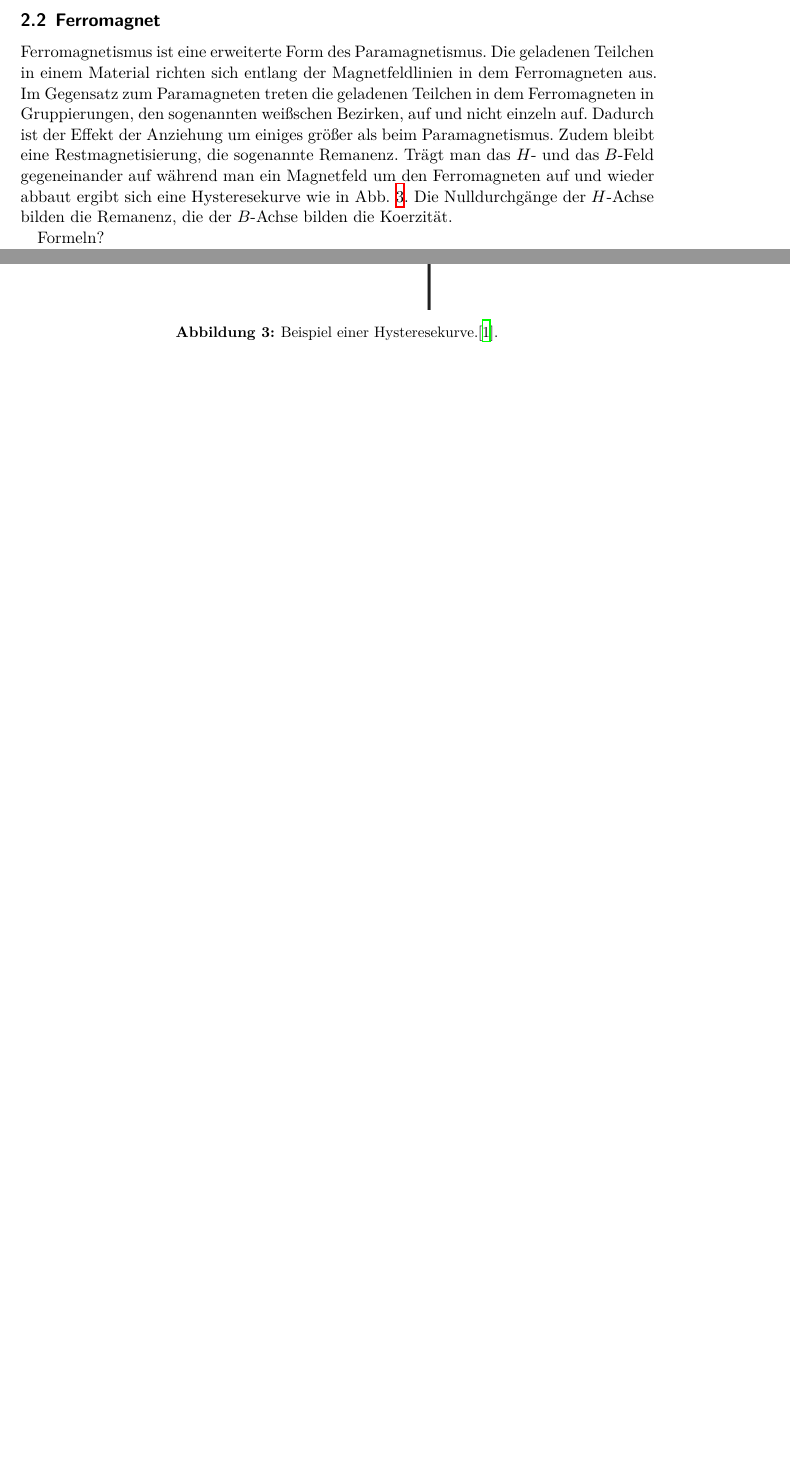
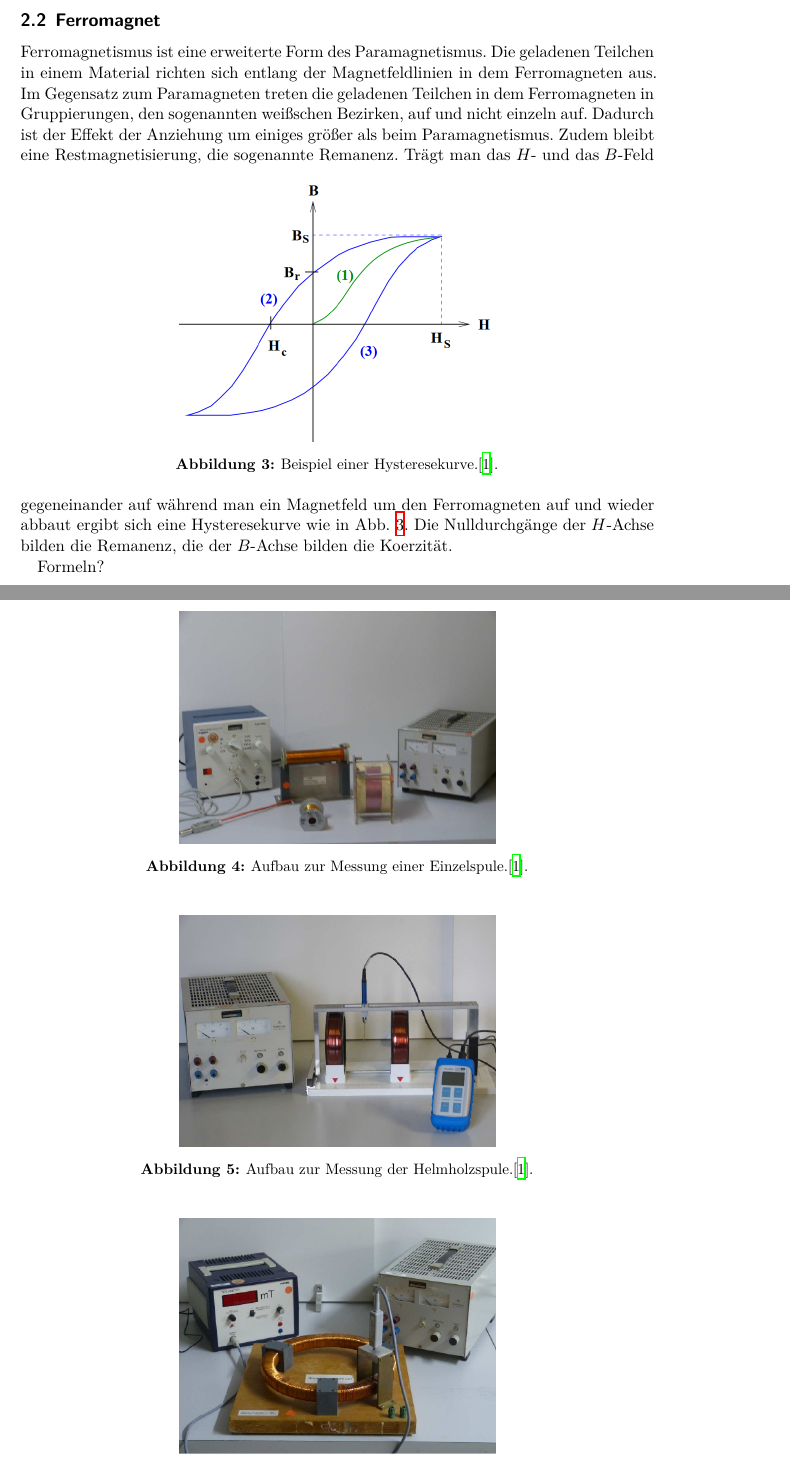
Before and after one commit to 4iphaton/V308SpulenMagnetfelder, a LaTeX document (main.tex, which reads content/durchfuehrung.tex, content/theorie.tex): two parts of pages 5 and 6 of 7, joined at a grey line, cut so that both start at the same text, the shorter picture padded with empty space. Compiled offline with XeLaTeX.

Commit message:
Laangweilig

```diff
--- a/content/durchfuehrung.tex
+++ b/content/durchfuehrung.tex
@@ -1,2 +1,20 @@
 \section{Durchführung}
 \label{sec:Durchführung}
+\begin{figure}
+  \centering
+  \includegraphics[width=0.5\textwidth]{content/images/aufbau1.png}
+  \caption{Aufbau zur Messung einer Einzelspule.\cite{anleitung}.}
+  \label{fig:a1}
+\end{figure}
+\begin{figure}
+  \centering
+  \includegraphics[width=0.5\textwidth]{content/images/aufbau2.png}
+  \caption{Aufbau zur Messung der Helmholzspule.\cite{anleitung}.}
+  \label{fig:a2}
+\end{figure}
+\begin{figure}
+  \centering
+  \includegraphics[width=0.5\textwidth]{content/images/aufbau3.png}
+  \caption{Aufbau zur Messung der Hysteresekurve.\cite{anleitung}.}
+  \label{fig:a3}
+\end{figure}
--- a/content/theorie.tex
+++ b/content/theorie.tex
@@ -92,7 +92,7 @@ Dadurch ist der Effekt der Anziehung um einiges größer als beim
 Paramagnetismus. Zudem bleibt eine Restmagnetisierung, die sogenannte Remanenz.
 \begin{figure}
   \centering
-  \includegraphics{content/images/Hysterese.png}
+  \includegraphics[width=0.5\textwidth]{content/images/Hysterese.png}
   \caption{Beispiel einer Hysteresekurve.\cite{anleitung}.}
   \label{fig:hr}
 \end{figure}
```
Also changed, not shown: content/images/KonzeptHelmholz.png (renamed from content/images/Konzept Helmholz.png), content/images/biotsavartidee.png (renamed from content/images/biot savart idee.png), content/theorie.tex (4 more changed lines).
